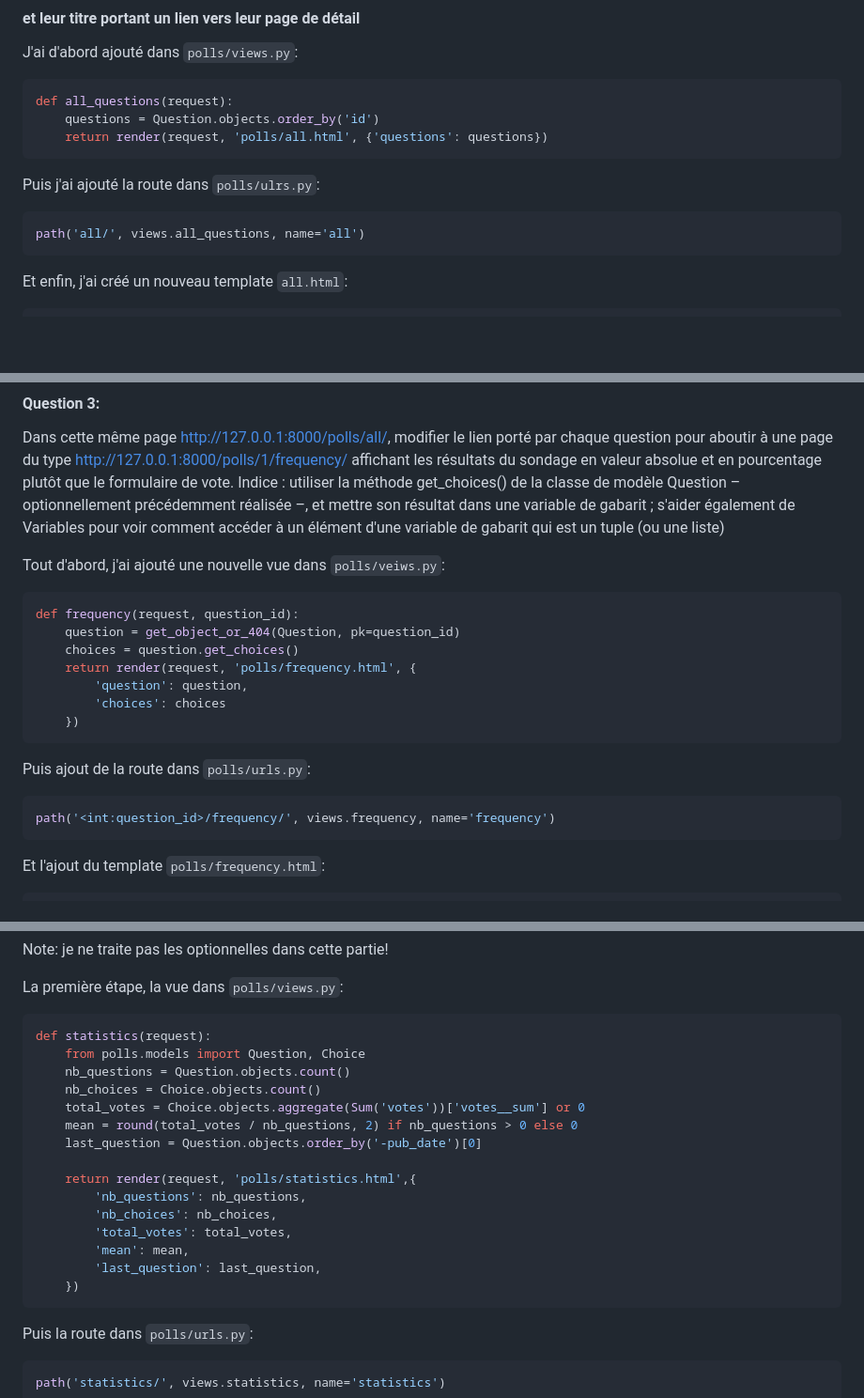
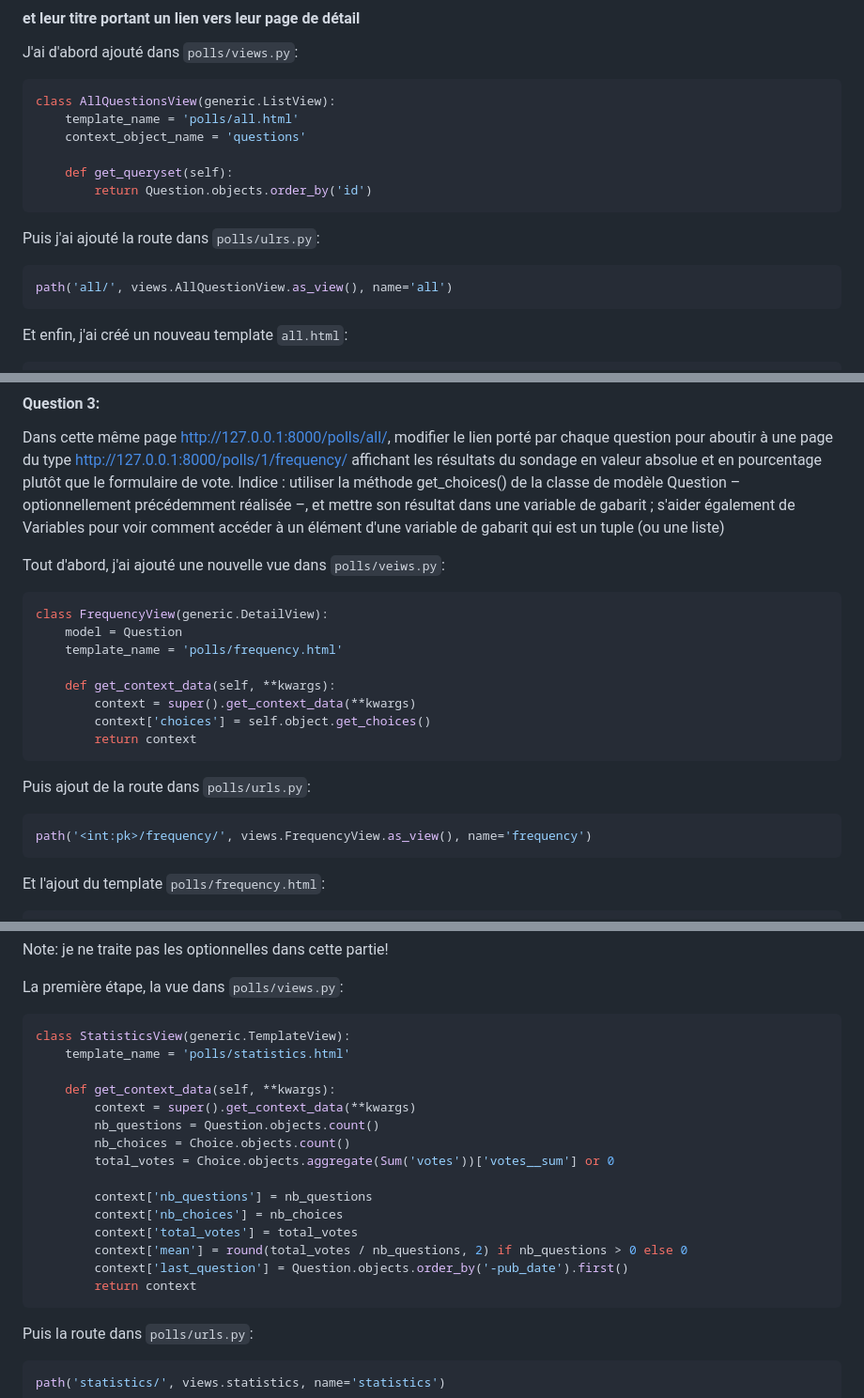
Before and after one commit to john7440/Django-mysite, a Markdown page: mysite/ComptesRendus/Exercices3et4.md, 3 parts joined by grey strips. Shown at 94% size. Drawn GitHub-style; blank space fills up the shorter version.

Commit message:
mise a jour de compte rendu pour modification des view eb format générique

````diff
--- a/mysite/ComptesRendus/Exercices3et4.md
+++ b/mysite/ComptesRendus/Exercices3et4.md
@@ -21,13 +21,16 @@ Quel projet Théo va-t-il choisir? - Publié le 23/02/2026
 
 J'ai d'abord ajouté dans `polls/views.py`:
 ```bash
-def all_questions(request):
-    questions = Question.objects.order_by('id')
-    return render(request, 'polls/all.html', {'questions': questions})
+class AllQuestionsView(generic.ListView):
+    template_name = 'polls/all.html'
+    context_object_name = 'questions'
+
+    def get_queryset(self):
+        return Question.objects.order_by('id')
 ```
 Puis j'ai ajouté la route dans `polls/ulrs.py`:
 ```bash
-path('all/', views.all_questions, name='all')
+path('all/', views.AllQuestionView.as_view(), name='all')
 ```
 Et enfin, j'ai créé un nouveau template `all.html`:
 ```bash
@@ -64,17 +67,18 @@ et mettre son résultat dans une variable de gabarit ; s'aider également de Var
 
 Tout d'abord, j'ai ajouté une nouvelle vue dans `polls/veiws.py`:
 ```bash
-def frequency(request, question_id):
-    question = get_object_or_404(Question, pk=question_id)
-    choices = question.get_choices()
-    return render(request, 'polls/frequency.html', {
-        'question': question,
-        'choices': choices
-    })
+class FrequencyView(generic.DetailView):
+    model = Question
+    template_name = 'polls/frequency.html'
+
+    def get_context_data(self, **kwargs):
+        context = super().get_context_data(**kwargs)
+        context['choices'] = self.object.get_choices()
+        return context
 ```
 Puis ajout de la route dans `polls/urls.py`:
 ```bash
-path('<int:question_id>/frequency/', views.frequency, name='frequency')
+path('<int:pk>/frequency/', views.FrequencyView.as_view(), name='frequency')
 ```
 Et l'ajout du template `polls/frequency.html`:
 ```bash
@@ -107,21 +111,21 @@ Note: je ne traite pas les optionnelles dans cette partie!
 
 La première étape, la vue dans `polls/views.py`:
 ```bash
-def statistics(request):
-    from polls.models import Question, Choice
-    nb_questions = Question.objects.count()
-    nb_choices = Choice.objects.count()
-    total_votes = Choice.objects.aggregate(Sum('votes'))['votes__sum'] or 0
-    mean = round(total_votes / nb_questions, 2) if nb_questions > 0 else 0
-    last_question = Question.objects.order_by('-pub_date')[0]
+class StatisticsView(generic.TemplateView):
+    template_name = 'polls/statistics.html'
 
-    return render(request, 'polls/statistics.html',{
-        'nb_questions': nb_questions,
-        'nb_choices': nb_choices,
-        'total_votes': total_votes,
-        'mean': mean,
-        'last_question': last_question,
-    })
+    def get_context_data(self, **kwargs):
+        context = super().get_context_data(**kwargs)
+        nb_questions = Question.objects.count()
+        nb_choices = Choice.objects.count()
+        total_votes = Choice.objects.aggregate(Sum('votes'))['votes__sum'] or 0
+
+        context['nb_questions'] = nb_questions
+        context['nb_choices'] = nb_choices
+        context['total_votes'] = total_votes
+        context['mean'] = round(total_votes / nb_questions, 2) if nb_questions > 0 else 0
+        context['last_question'] = Question.objects.order_by('-pub_date').first()
+        return context
 ```
 Puis la route dans `polls/urls.py`:
 ```bash
````
Also changed, not shown: other parts of mysite/ComptesRendus/Exercices3et4.md (+3 -4 lines).
